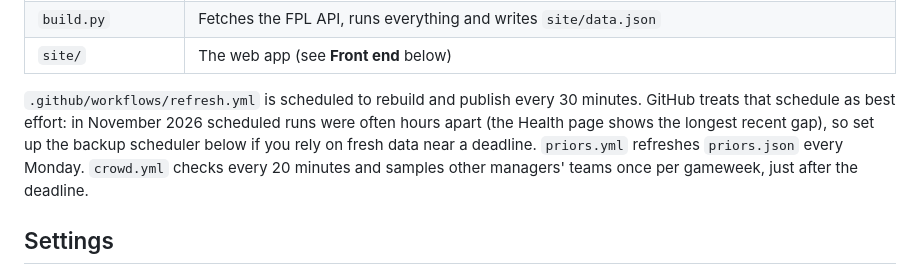
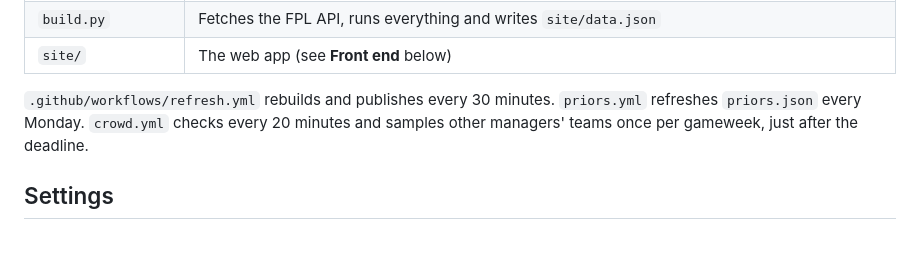
Before and after one commit to AFG-design/FPL-Lab, a Markdown page: README.md, the part around the change. Drawn GitHub-style; blank space fills up the shorter version.

Commit message:
Leave the workflow summary line to the docs PR (B10) so the two don't collide
Co-Authored-By: Claude Fable 5.2 <noreply@anthropic.com>
Claude-Session: https://claude.ai/code/session_01UGZuPBBtXezm88djiCoaKe

```diff
--- a/README.md
+++ b/README.md
@@ -44,7 +44,7 @@ More: [light mode](docs/screenshots/dashboard-desktop-light.png), [player explor
 | `build.py` | Fetches the FPL API, runs everything and writes `site/data.json` |
 | `site/` | The web app (see **Front end** below) |
 
-`.github/workflows/refresh.yml` is scheduled to rebuild and publish every 30 minutes. GitHub treats that schedule as best effort: in November 2026 scheduled runs were often hours apart (the Health page shows the longest recent gap), so set up the backup scheduler below if you rely on fresh data near a deadline. `priors.yml` refreshes `priors.json` every Monday. `crowd.yml` checks every 20 minutes and samples other managers' teams once per gameweek, just after the deadline.
+`.github/workflows/refresh.yml` rebuilds and publishes every 30 minutes. `priors.yml` refreshes `priors.json` every Monday. `crowd.yml` checks every 20 minutes and samples other managers' teams once per gameweek, just after the deadline.
 
 ## Settings
 
```
